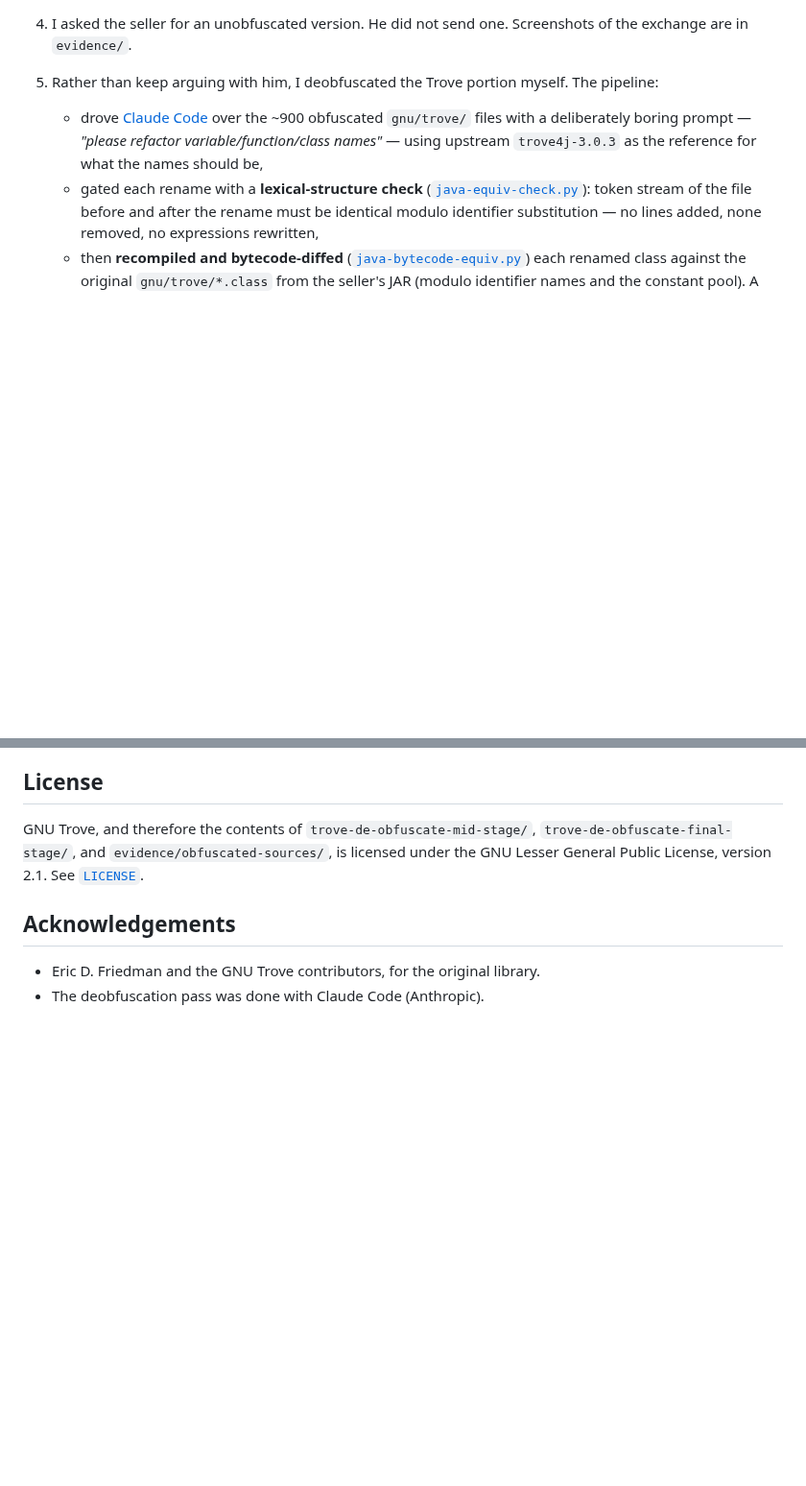
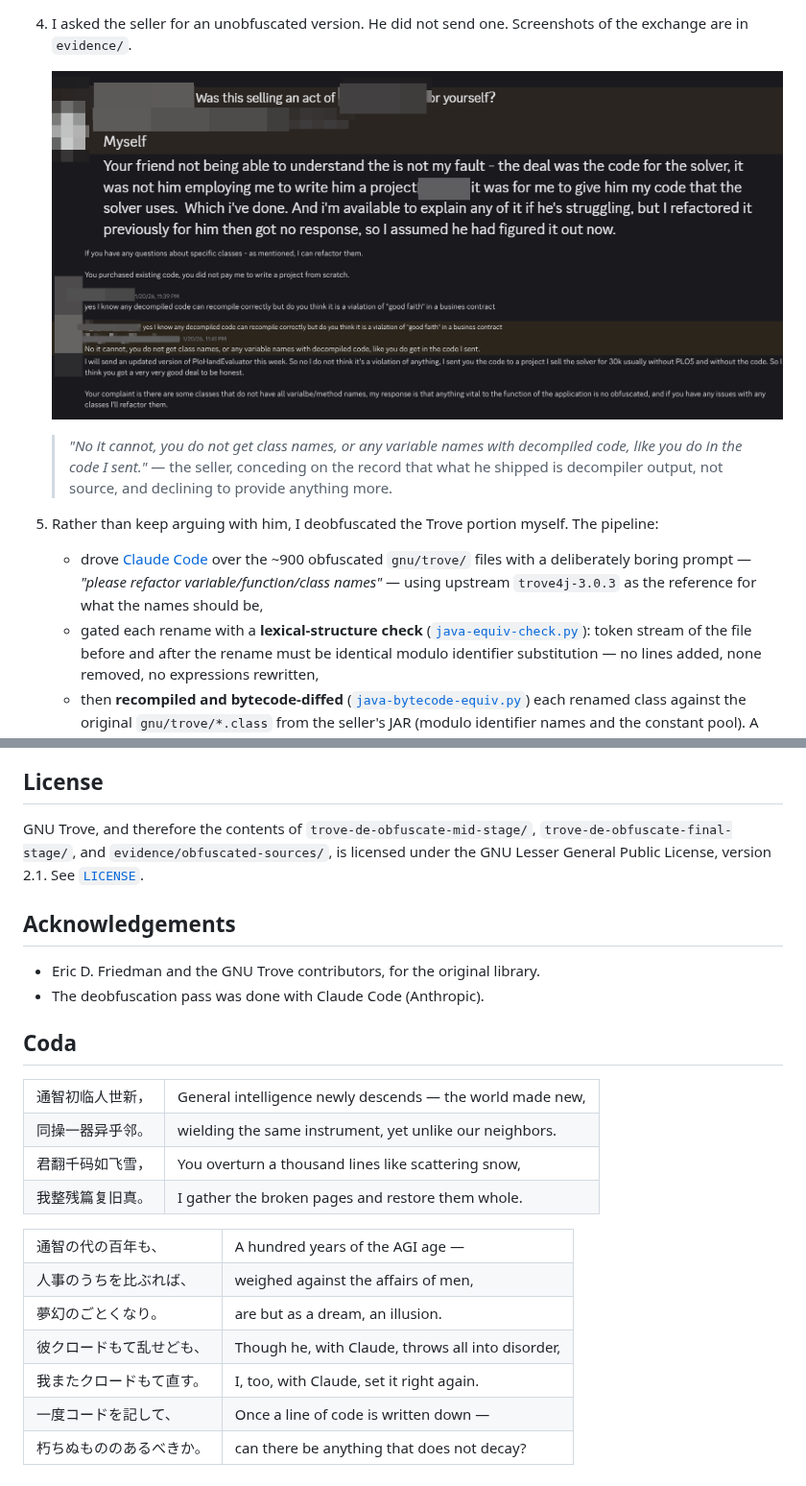
Before and after one commit to dev-svpk/trove-lgpl-compliance, a Markdown page: README.md, 2 parts joined by grey strips. Shown at 96% size. GitHub-like rendering; blank space fills up the shorter version.

Commit message:
README: embed product/evidence screenshots and add bilingual coda
Surface the visual record up front — the poker-solver product that
bundles Trove, the seller's "sold as-is" license claim, and the two
screenshots of him declining to provide unobfuscated source — so the
LGPL-compliance argument is legible without clicking into evidence/.
Append a Chinese/Japanese coda on AGI-era code stewardship.

Co-Authored-By: Claude Opus 4.7 <noreply@anthropic.com>

```diff
--- a/README.md
+++ b/README.md
@@ -55,6 +64,15 @@ on his behalf.
    output with the single-letter names still in place.
 4. I asked the seller for an unobfuscated version. He did not
    send one. Screenshots of the exchange are in `evidence/`.
+
+   ![Seller refuses to provide unobfuscated source](evidence/0_refuses_to_give_real_source.png)
+   ![Seller doubles down](evidence/0_refuses_to_give_real_source_2.png)
+
+   > *"No it cannot, you do not get class names, or any variable
+   > names with decompiled code, like you do in the code I
+   > sent."* — the seller, conceding on the record that what he
+   > shipped is decompiler output, not source, and declining to
+   > provide anything more.
 5. Rather than keep arguing with him, I deobfuscated the Trove
    portion myself. The pipeline:
    - drove [Claude Code](https://claude.com/claude-code) over the
@@ -136,3 +154,22 @@ General Public License, version 2.1. See [`LICENSE`](LICENSE).
 - Eric D. Friedman and the GNU Trove contributors, for the
   original library.
 - The deobfuscation pass was done with Claude Code (Anthropic).
+
+## Coda
+
+<table>
+<tr><td>通智初临人世新，</td><td>General intelligence newly descends — the world made new,</td></tr>
+<tr><td>同操一器异乎邻。</td><td>wielding the same instrument, yet unlike our neighbors.</td></tr>
+<tr><td>君翻千码如飞雪，</td><td>You overturn a thousand lines like scattering snow,</td></tr>
+<tr><td>我整残篇复旧真。</td><td>I gather the broken pages and restore them whole.</td></tr>
+</table>
+
+<table>
+<tr><td>通智の代の百年も、</td><td>A hundred years of the AGI age —</td></tr>
+<tr><td>人事のうちを比ぶれば、</td><td>weighed against the affairs of men,</td></tr>
+<tr><td>夢幻のごとくなり。</td><td>are but as a dream, an illusion.</td></tr>
+<tr><td>彼クロードもて乱せども、</td><td>Though he, with Claude, throws all into disorder,</td></tr>
+<tr><td>我またクロードもて直す。</td><td>I, too, with Claude, set it right again.</td></tr>
+<tr><td>一度コードを記して、</td><td>Once a line of code is written down —</td></tr>
+<tr><td>朽ちぬもののあるべきか。</td><td>can there be anything that does not decay?</td></tr>
+</table>
```
Also changed, not shown: other parts of README.md (+9 -0 lines), software-screenshot.png (added).
